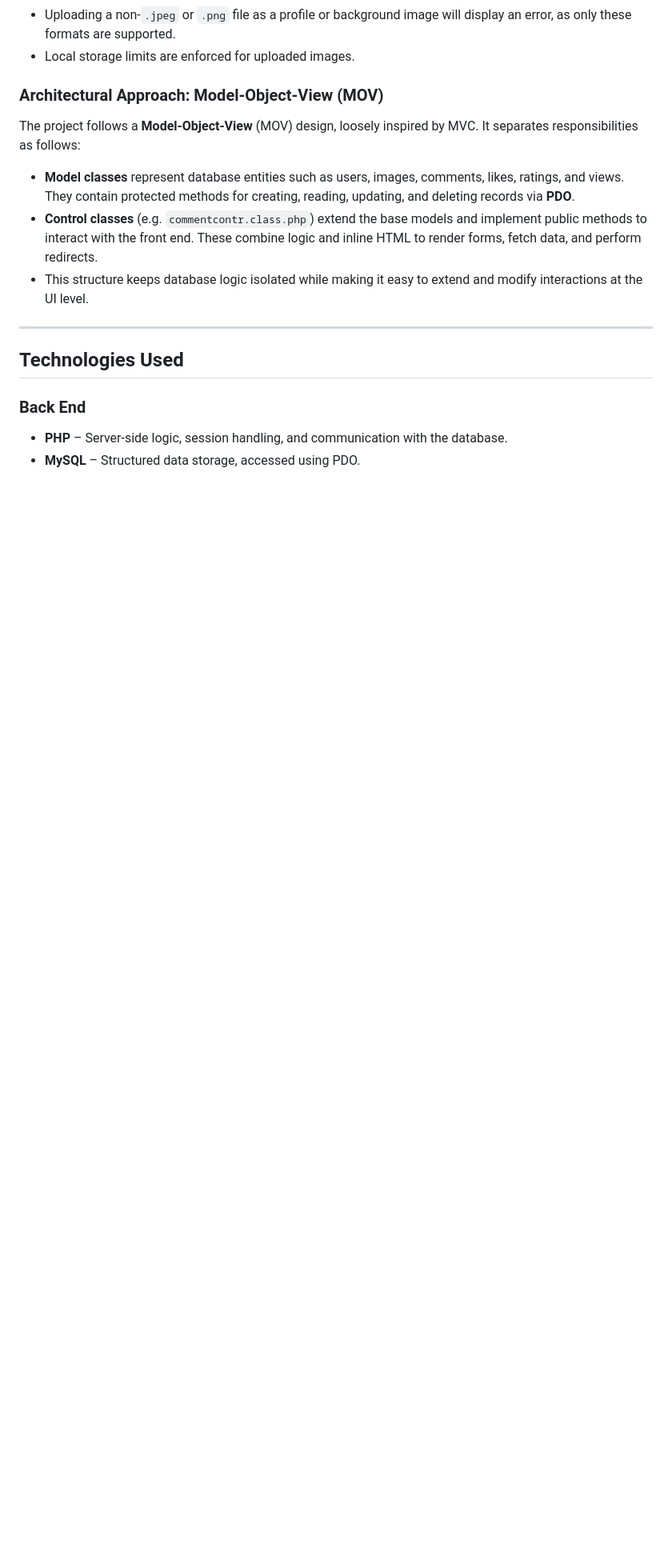
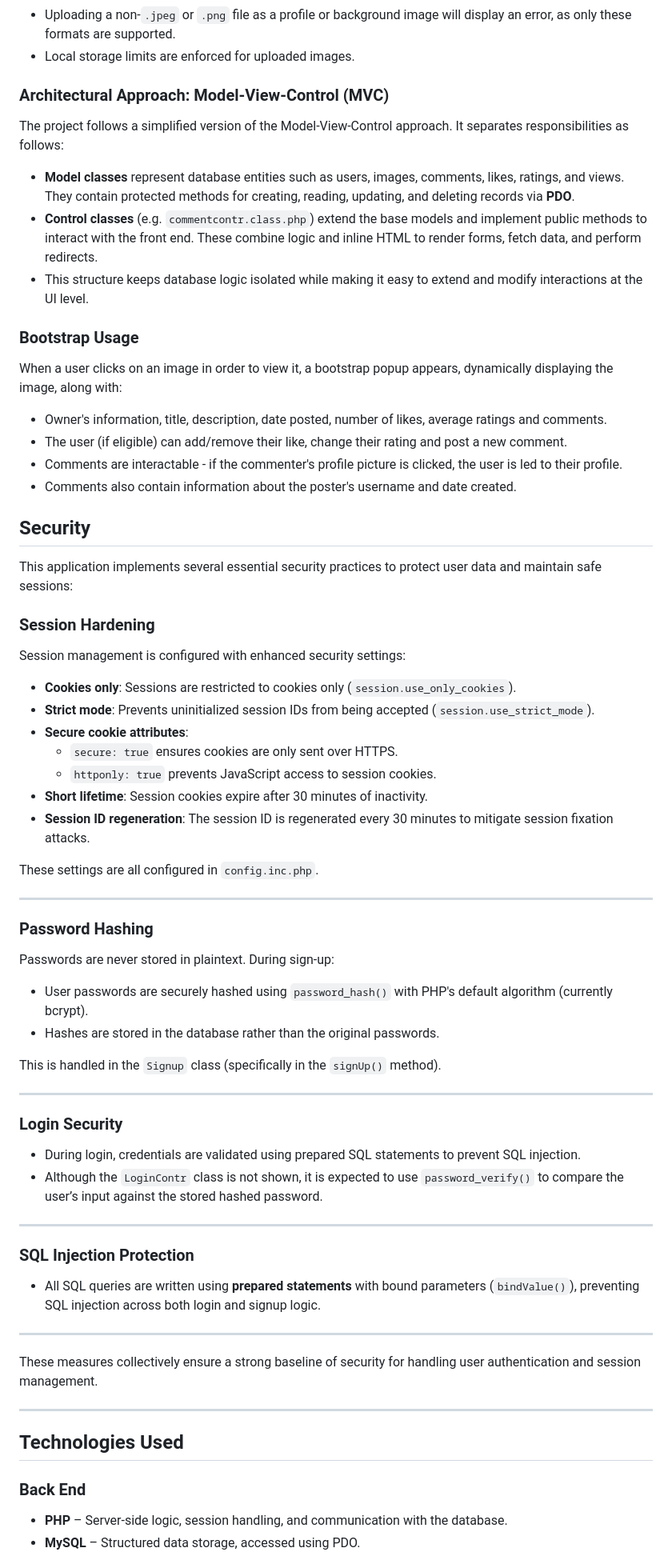
Before and after one commit to shugimilo/GalleryWebsite, a Markdown page: README.md, the part around the change. Shown: that part at 80% size. Rendered like a GitHub page; blank space fills up the shorter version.

```diff
--- a/README.md
+++ b/README.md
@@ -59,11 +59,65 @@ User actions are validated to prevent and handle errors gracefully:
 - Uploading a non-`.jpeg` or `.png` file as a profile or background image will display an error, as only these formats are supported.
 - Local storage limits are enforced for uploaded images.
 
-### Architectural Approach: Model-Object-View (MOV)
-The project follows a **Model-Object-View** (MOV) design, loosely inspired by MVC. It separates responsibilities as follows:
+### Architectural Approach: Model-View-Control (MVC)
+The project follows a simplified version of the Model-View-Control approach. It separates responsibilities as follows:
 - **Model classes** represent database entities such as users, images, comments, likes, ratings, and views. They contain protected methods for creating, reading, updating, and deleting records via **PDO**.
 - **Control classes** (e.g. `commentcontr.class.php`) extend the base models and implement public methods to interact with the front end. These combine logic and inline HTML to render forms, fetch data, and perform redirects.
 - This structure keeps database logic isolated while making it easy to extend and modify interactions at the UI level.
+
+### Bootstrap Usage
+When a user clicks on an image in order to view it, a bootstrap popup appears, dynamically displaying the image, along with:
+- Owner's information, title, description, date posted, number of likes, average ratings and comments.
+- The user (if eligible) can add/remove their like, change their rating and post a new comment.
+- Comments are interactable - if the commenter's profile picture is clicked, the user is led to their profile.
+- Comments also contain information about the poster's username and date created.
+
+## Security
+
+This application implements several essential security practices to protect user data and maintain safe sessions:
+
+### Session Hardening
+
+Session management is configured with enhanced security settings:
+
+- **Cookies only**: Sessions are restricted to cookies only (`session.use_only_cookies`).
+- **Strict mode**: Prevents uninitialized session IDs from being accepted (`session.use_strict_mode`).
+- **Secure cookie attributes**:
+  - `secure: true` ensures cookies are only sent over HTTPS.
+  - `httponly: true` prevents JavaScript access to session cookies.
+- **Short lifetime**: Session cookies expire after 30 minutes of inactivity.
+- **Session ID regeneration**: The session ID is regenerated every 30 minutes to mitigate session fixation attacks.
+
+These settings are all configured in `config.inc.php`.
+
+---
+
+### Password Hashing
+
+Passwords are never stored in plaintext. During sign-up:
+
+- User passwords are securely hashed using `password_hash()` with PHP's default algorithm (currently bcrypt).
+- Hashes are stored in the database rather than the original passwords.
+
+This is handled in the `Signup` class (specifically in the `signUp()` method).
+
+---
+
+### Login Security
+
+- During login, credentials are validated using prepared SQL statements to prevent SQL injection.
+- Although the `LoginContr` class is not shown, it is expected to use `password_verify()` to compare the user’s input against the stored hashed password.
+
+---
+
+### SQL Injection Protection
+
+- All SQL queries are written using **prepared statements** with bound parameters (`bindValue()`), preventing SQL injection across both login and signup logic.
+
+---
+
+These measures collectively ensure a strong baseline of security for handling user authentication and session management.
+
 
 ---
 
```
